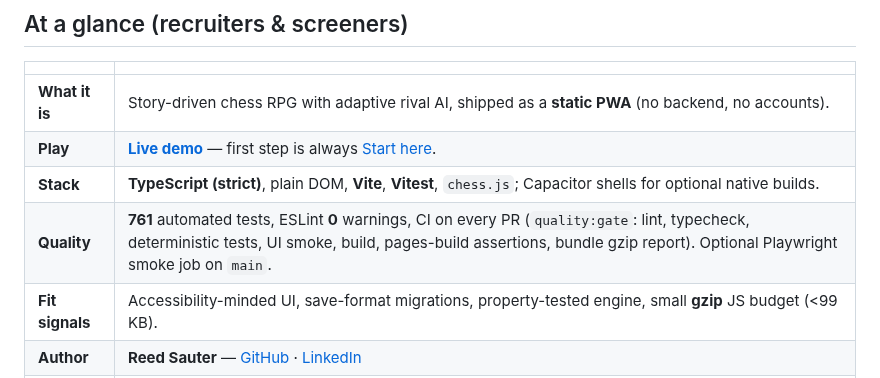
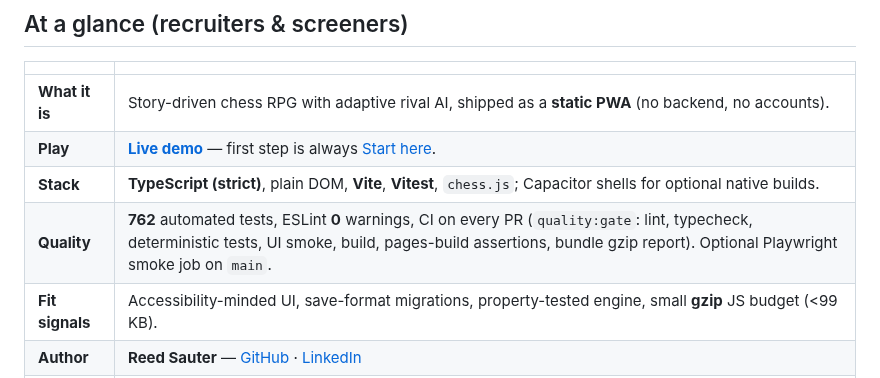
Before and after one commit to sauterreed24/Chess-of-Kings, a Markdown page: README.md, the part around the change. GitHub-like rendering.

Commit message:
docs: record 762 automated tests for the v0.5.23 gate
Co-authored-by: sauterreed24 <sauterreed24@users.noreply.github.com>

```diff
--- a/README.md
+++ b/README.md
@@ -47,7 +47,7 @@
 | **What it is** | Story-driven chess RPG with adaptive rival AI, shipped as a **static PWA** (no backend, no accounts). |
 | **Play** | **[Live demo](https://sauterreed24.github.io/Chess-of-Kings/)** — first step is always [Start here](#start-here). |
 | **Stack** | **TypeScript (strict)**, plain DOM, **Vite**, **Vitest**, `chess.js`; Capacitor shells for optional native builds. |
-| **Quality** | **761** automated tests, ESLint **0** warnings, CI on every PR (`quality:gate`: lint, typecheck, deterministic tests, UI smoke, build, pages-build assertions, bundle gzip report). Optional Playwright smoke job on `main`. |
+| **Quality** | **762** automated tests, ESLint **0** warnings, CI on every PR (`quality:gate`: lint, typecheck, deterministic tests, UI smoke, build, pages-build assertions, bundle gzip report). Optional Playwright smoke job on `main`. |
 | **Fit signals** | Accessibility-minded UI, save-format migrations, property-tested engine, small **gzip** JS budget (<99 KB). |
 | **Author** | **Reed Sauter** — [GitHub](https://github.com/sauterreed24) · [LinkedIn](https://www.linkedin.com/in/reed-sauter-205774208) |
 | **Core skills** | TypeScript · Vite · game development · chess engine / game AI · accessibility (ARIA, keyboard UI) · Vitest & property-based testing · PWA · client persistence · CI release gates · technical writing |
```
